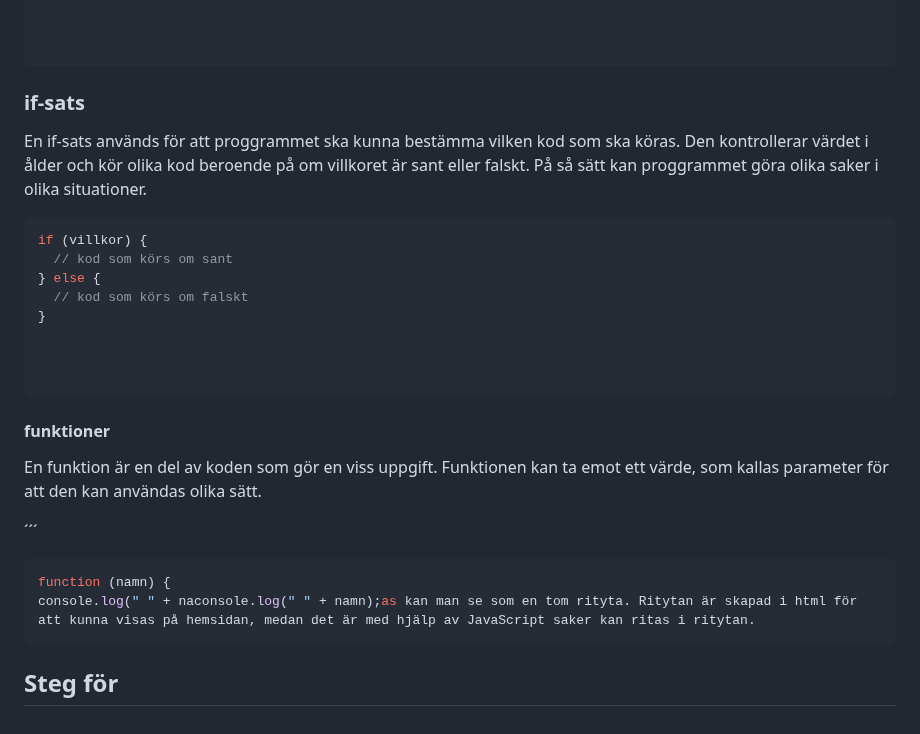
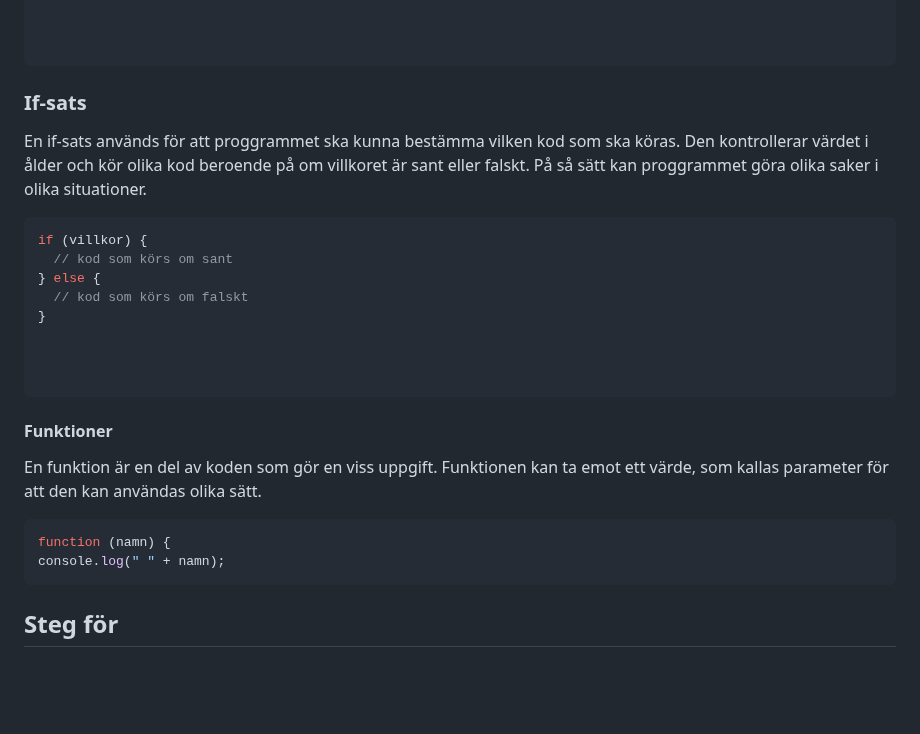
Before and after one commit to Elunyy/Projekt6, a Markdown page: Slutpresentation/Slutredovisning.md, the part around the change. Rendered like a GitHub page; blank space fills up the shorter version.

````diff
--- a/Slutpresentation/Slutredovisning.md
+++ b/Slutpresentation/Slutredovisning.md
@@ -216,7 +216,7 @@ let ålder = 0;
 
 
 ```
-### if-sats
+### If-sats
 
 En if-sats används för att proggrammet ska kunna bestämma vilken kod som ska köras. Den  kontrollerar värdet i ålder och kör olika kod beroende på om villkoret är sant eller falskt. På så sätt kan proggrammet göra olika saker i olika situationer.
 
@@ -230,14 +230,14 @@ if (villkor) {
 
 
 ```
-#### funktioner
+#### Funktioner
 
 En funktion är en del av koden som gör en viss uppgift. Funktionen kan ta emot ett värde, som kallas parameter för att den kan användas olika sätt.
 
-´´´
+
 
 ```c++
 function (namn) {
-console.log(" " + naconsole.log(" " + namn);as kan man se som en tom rityta. Ritytan är skapad i html för att kunna visas på hemsidan, medan det är med hjälp av JavaScript saker kan ritas i ritytan.
+console.log(" " + namn);
 ```
 ## Steg för
````
